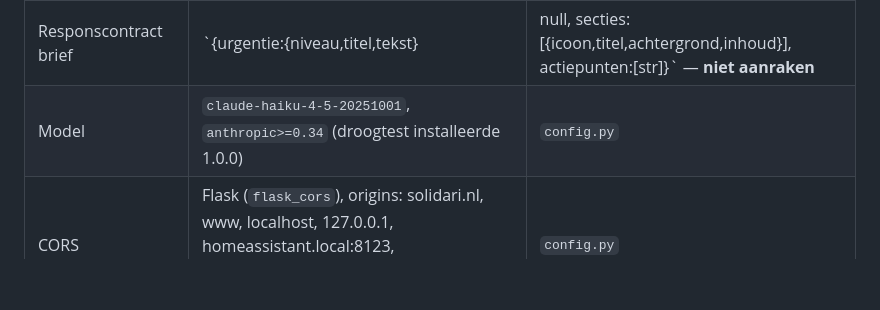
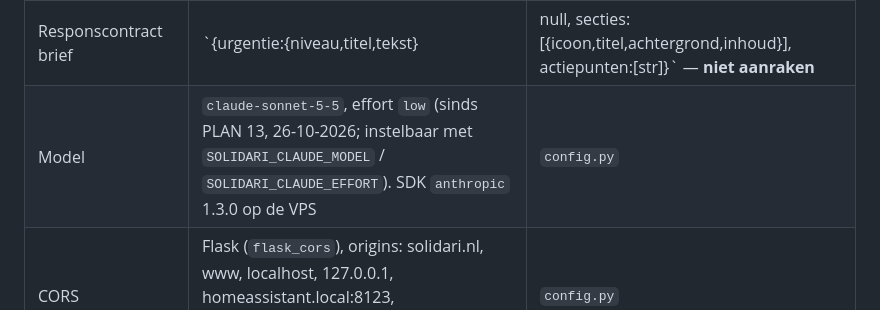
Before and after one commit to jaspermarsman/solidari, a Markdown page: tools/vps/INVENTARIS.md, the part around the change. Drawn GitHub-style; blank space fills up the shorter version.

Commit message:
ronde2: fase 5, INVENTARIS r. 13 naar Sonnet 5.5
Co-Authored-By: Claude Opus 5.5 <noreply@anthropic.com>

```diff
--- a/tools/vps/INVENTARIS.md
+++ b/tools/vps/INVENTARIS.md
@@ -10,7 +10,7 @@
 | Naam env-variabele | `ANTHROPIC_API_KEY` | `config.py` (`load_dotenv('/etc/solidari/.env')`) |
 | Routes | `POST /api/analyseer` (brief, multipart `brief`+`taal`+`context`) · `POST /api/analyse` (budget/rechten, `{systeem, bericht}`?) · `POST /api/cursusblad` (reportlab; Digi Hulp — vervallen) · `GET /api/status` (zonstatus — vervalt) · `POST /api/inhibit/start|stop` (vervalt) · `GET /api/ping` · **nieuw** `GET /api/health` · **nieuw** `POST /api/tts` | `app.py`, `routes/*.py` |
 | Responscontract brief | `{urgentie:{niveau,titel,tekst}|null, secties:[{icoon,titel,achtergrond,inhoud}], actiepunten:[str]}` — **niet aanraken** | `routes/brief.py` docstring, `services/ai.py` |
-| Model | `claude-haiku-4-5-20251001`, `anthropic>=0.34` (droogtest installeerde 1.0.0) | `config.py` |
+| Model | `claude-sonnet-5-5`, effort `low` (sinds PLAN 13, 26-10-2026; instelbaar met `SOLIDARI_CLAUDE_MODEL` / `SOLIDARI_CLAUDE_EFFORT`). SDK `anthropic` 1.3.0 op de VPS | `config.py` |
 | CORS | Flask (`flask_cors`), origins: solidari.nl, www, localhost, 127.0.0.1, homeassistant.local:8123, 192.168.178.189. **Staging-origin ontbreekt** → toevoegen | `config.py` |
 | Rate limit | Flask-Limiter 10/min per IP, `memory://` (per worker!). Achter nginx: ProxyFix nodig (toegevoegd). nginx-limiet 6/min komt erbovenop | `app.py` |
 | Upload | max 10 MB (`MAX_CONTENT_LENGTH`), types jpeg/png/heic/webp/pdf. HEIC: Pillow zonder pillow-heif kan dat niet — frontend-compressie maakt er jpeg van, dus in de praktijk niet relevant | `config.py`, `ocr.py` |
```
